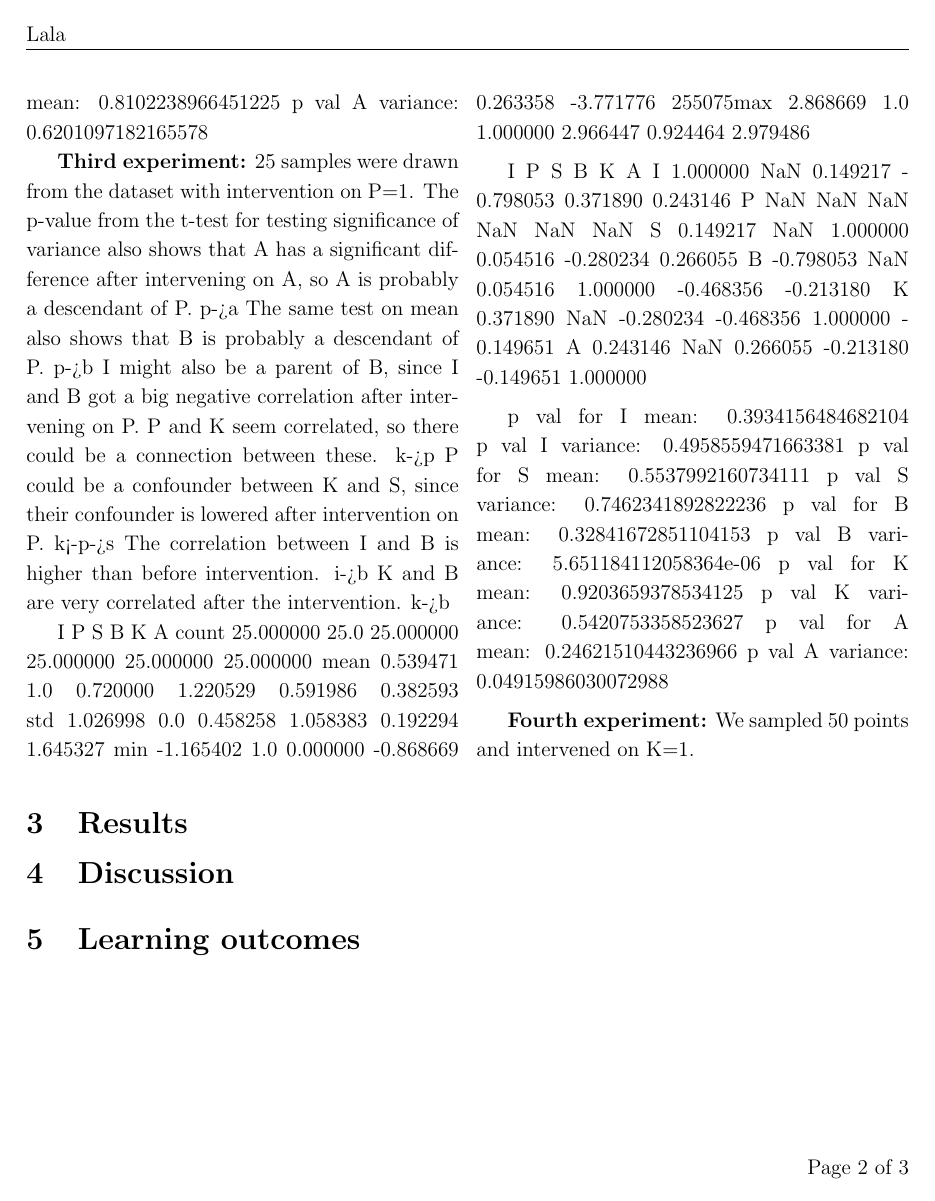
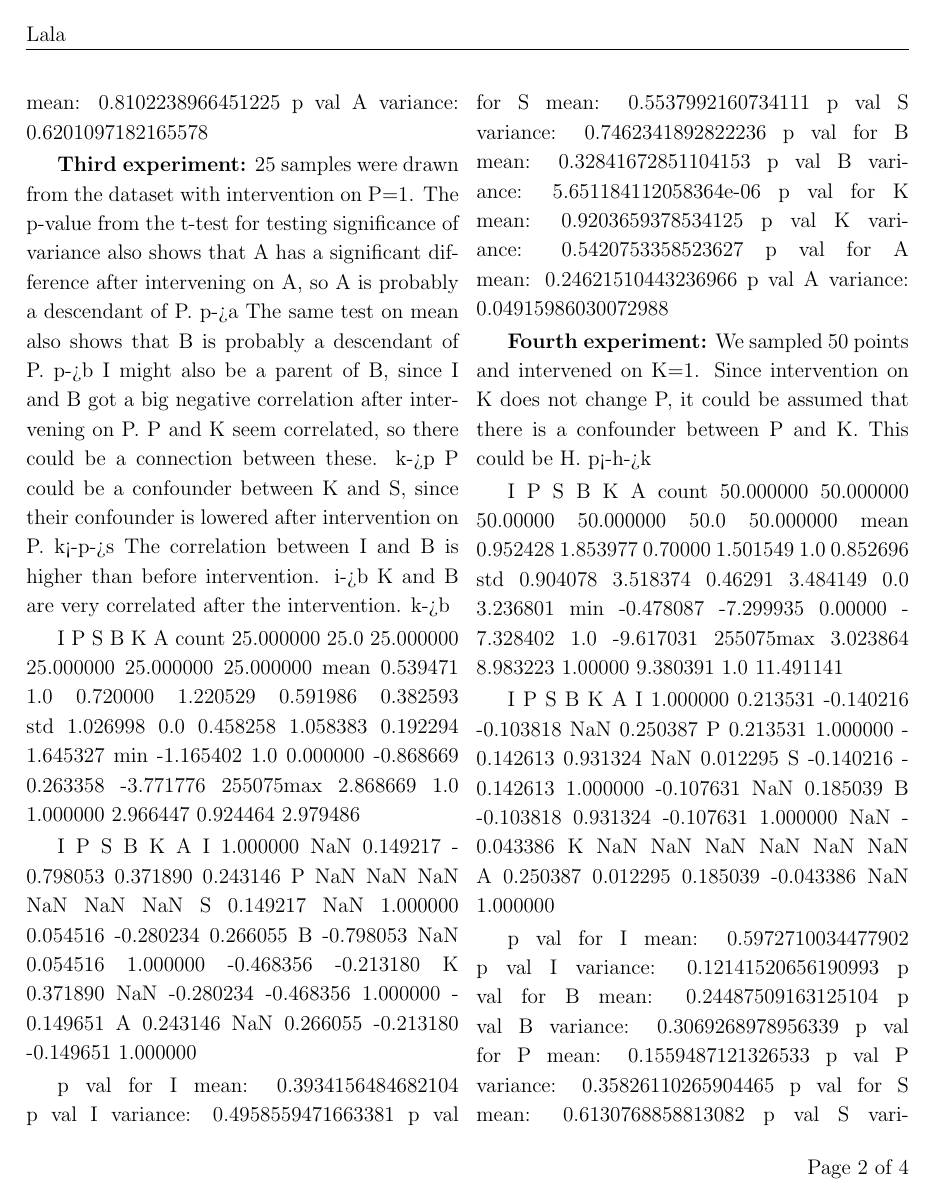
Before and after one commit to sorenmulli/active_learning_cases, a LaTeX paper (docs/project3.tex): page 2 of 3 before the commit and page 2 of 4 after it. Compiled offline with pdfLaTeX.

Commit message:
eksperiment mere

```diff
--- a/docs/project3.tex
+++ b/docs/project3.tex
@@ -134,7 +134,38 @@ p val K variance: 0.5420753358523627
 p val for A mean: 0.24621510443236966
 p val A variance: 0.04915986030072988
 
-\textbf{Fourth experiment:} We sampled 50 points and intervened on K=1.
+\textbf{Fourth experiment:} We sampled 50 points and intervened on K=1. Since intervention on K does not change P, it could be assumed that there is a confounder between P and K. This could be H.
+p<-h->k
+
+
+           I          P         S          B     K          A
+count  50.000000  50.000000  50.00000  50.000000  50.0  50.000000
+mean    0.952428   1.853977   0.70000   1.501549   1.0   0.852696
+std     0.904078   3.518374   0.46291   3.484149   0.0   3.236801
+min    -0.478087  -7.299935   0.00000  -7.328402   1.0  -9.617031
+25%     0.344298   0.062655   0.00000  -0.660957   1.0  -0.321875
+50%     0.892102   1.825095   1.00000   1.642826   1.0   1.086686
+75%     1.641766   4.317654   1.00000   3.774912   1.0   2.287807
+max     3.023864   8.983223   1.00000   9.380391   1.0  11.491141
+
+      I         P         S         B   K         A
+I  1.000000  0.213531 -0.140216 -0.103818 NaN  0.250387
+P  0.213531  1.000000 -0.142613  0.931324 NaN  0.012295
+S -0.140216 -0.142613  1.000000 -0.107631 NaN  0.185039
+B -0.103818  0.931324 -0.107631  1.000000 NaN -0.043386
+K       NaN       NaN       NaN       NaN NaN       NaN
+A  0.250387  0.012295  0.185039 -0.043386 NaN  1.000000
+
+p val for I mean: 0.5972710034477902
+p val I variance: 0.12141520656190993
+p val for B mean: 0.24487509163125104
+p val B variance: 0.3069268978956339
+p val for P mean: 0.1559487121326533
+p val P variance: 0.35826110265904465
+p val for S mean: 0.6130768858813082
+p val S variance: 0.7481530567819892
+p val for A mean: 0.7340946797325456
+p val A variance: 0.14890467211990585
 
 
 \end{multicols}
```
